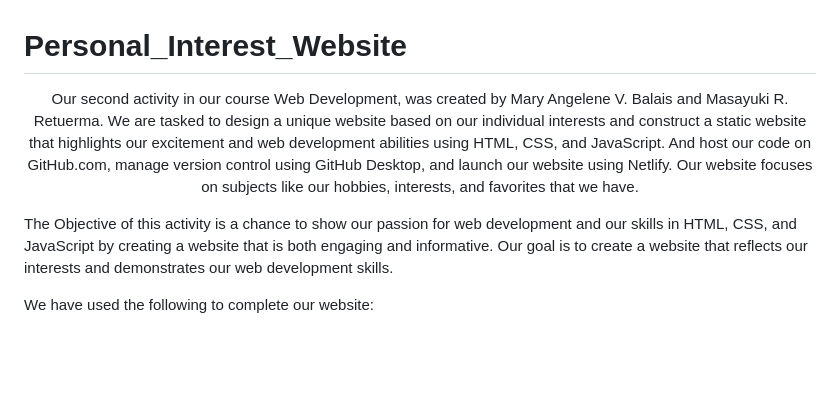
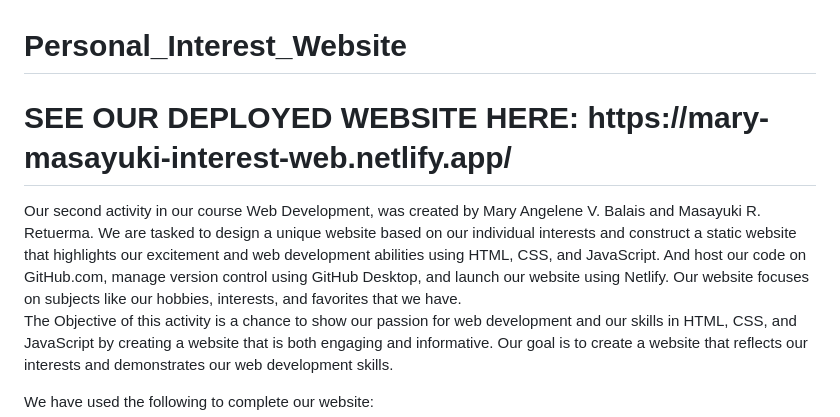
Before and after one commit to TheMoreTheMary-er/Personal_Interest_Website, a Markdown page: README.md, the part around the change. Drawn GitHub-style; blank space fills up the shorter version.

Commit message:
Added our Deployed Website inside the README.md

```diff
--- a/README.md
+++ b/README.md
@@ -1,6 +1,7 @@
 # Personal_Interest_Website
 <p align="center">
-Our second activity in our course Web Development, was created by Mary Angelene V. Balais and Masayuki R. Retuerma. We are tasked to design a unique website based on our individual interests and construct a static website that highlights our excitement and web development abilities using HTML, CSS, and JavaScript. And host our code on GitHub.com, manage version control using GitHub Desktop, and launch our website using Netlify. Our website focuses on subjects like our hobbies, interests, and favorites that we have.
+  <h1>SEE OUR DEPLOYED WEBSITE HERE: https://mary-masayuki-interest-web.netlify.app/</h1>
+  Our second activity in our course Web Development, was created by Mary Angelene V. Balais and Masayuki R. Retuerma. We are tasked to design a unique website based on our individual interests and construct a static website that highlights our excitement and web development abilities using HTML, CSS, and JavaScript. And host our code on GitHub.com, manage version control using GitHub Desktop, and launch our website using Netlify. Our website focuses on subjects like our hobbies, interests, and favorites that we have.
 
 The Objective of this activity is a chance to show our passion for web development and our skills in HTML, CSS, and JavaScript by creating a website that is both engaging and informative. Our goal is to create a website that reflects our interests and demonstrates our web development skills.
 
```
